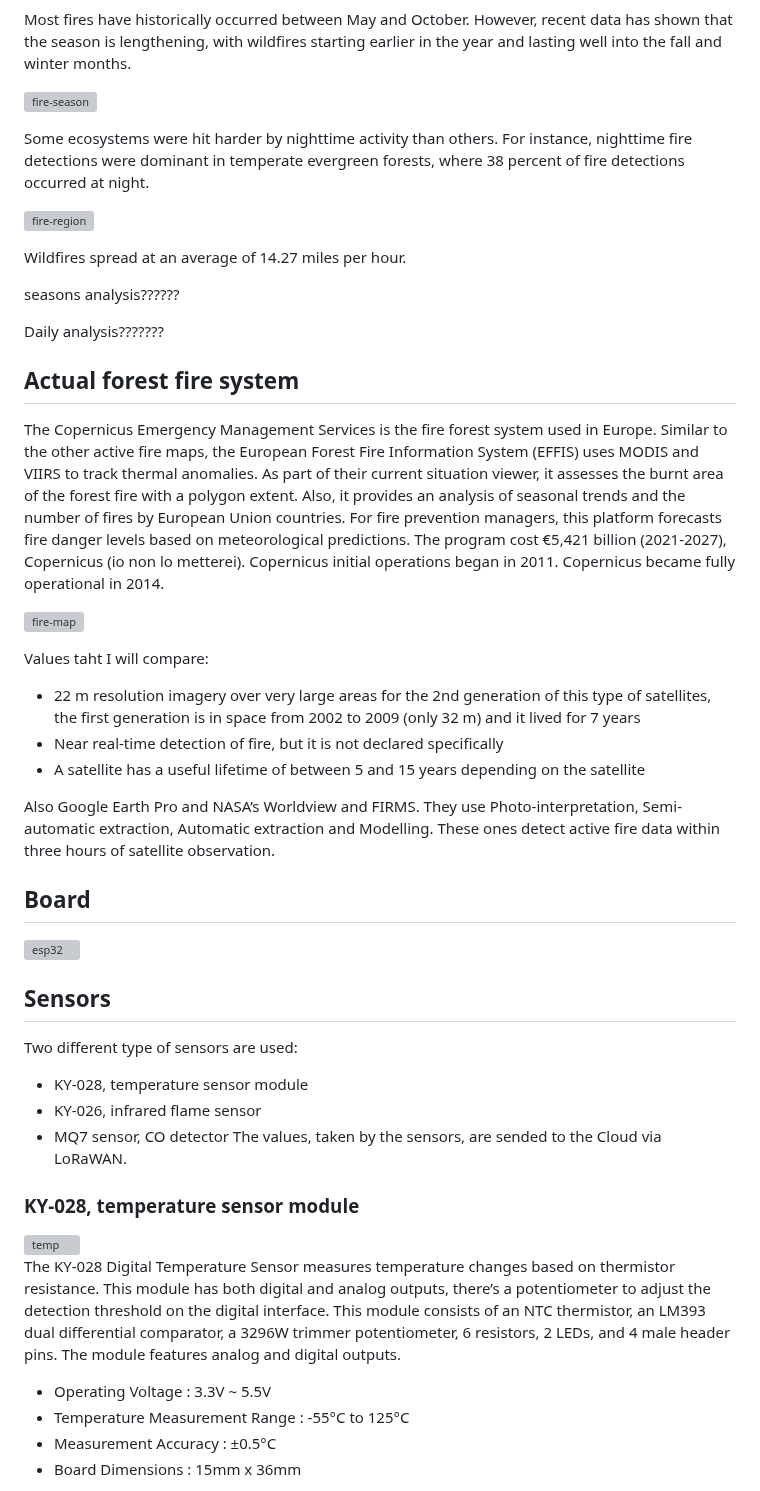
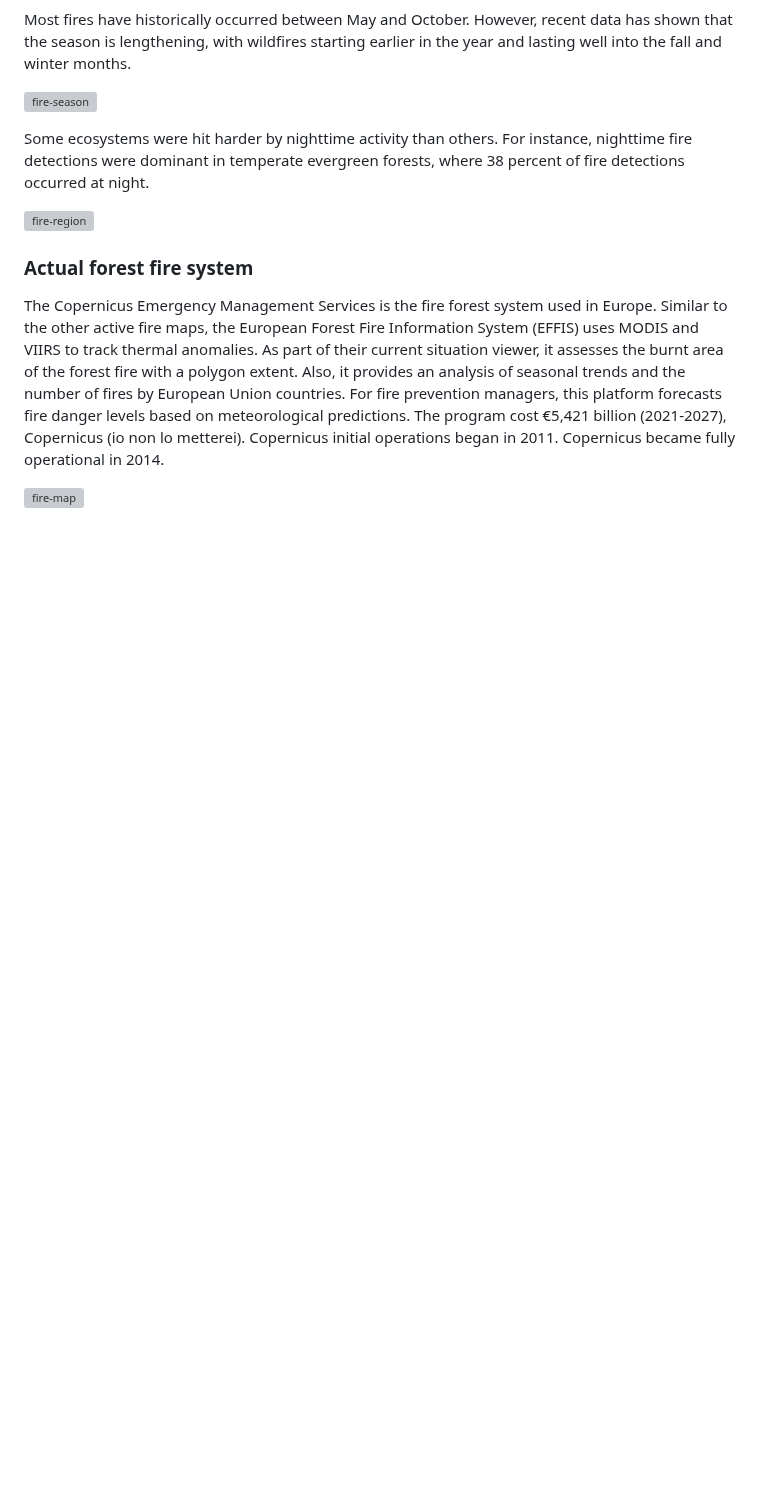
Before and after one commit to RicGobs/FOFIDES, a Markdown page: README.md, the part around one of its changes. GitHub-like rendering; blank space fills up the shorter version; grey boxes are pictures that could not be loaded.

```diff
--- a/README.md
+++ b/README.md
@@ -32,43 +37,7 @@ Some ecosystems were hit harder by nighttime activity than others. For instance,
 
 ![fire-region](https://github.com/RicGobs/Fire-Alarm-System/blob/main/images/fire-region.jpeg) <br>
 
-Wildfires spread at an average of 14.27 miles per hour.
-
-seasons analysis??????
-
-Daily analysis???????
-
-## Actual forest fire system
+### Actual forest fire system
 The Copernicus Emergency Management Services is the fire forest system used in Europe. Similar to the other active fire maps, the European Forest Fire Information System (EFFIS) uses MODIS and VIIRS to track thermal anomalies. As part of their current situation viewer, it assesses the burnt area of the forest fire with a polygon extent. Also, it provides an analysis of seasonal trends and the number of fires by European Union countries. For fire prevention managers, this platform forecasts fire danger levels based on meteorological predictions. The program cost €5,421 billion (2021-2027), Copernicus (io non lo metterei). Copernicus initial operations began in 2011. Copernicus became fully operational in 2014.
 
 ![fire-map](https://github.com/RicGobs/Fire-Alarm-System/blob/main/images/fire-map.png) <br>
-
-Values taht I will compare:
-* 22 m resolution imagery over very large areas for the 2nd generation of this type of satellites, the first generation is in space from 2002 to 2009 (only 32 m) and it lived for 7 years
-* Near real-time detection of fire, but it is not declared specifically
-* A satellite has a useful lifetime of between 5 and 15 years depending on the satellite
-
-Also Google Earth Pro and NASA’s Worldview and FIRMS.
-They use Photo-interpretation, Semi-automatic extraction, Automatic extraction and Modelling.
-These ones detect active fire data within three hours of satellite observation.
-
-## Board
-
-![esp32](https://github.com/RicGobs/Fire-Alarm-System/blob/main/images/esp32.png) <br>
-
-## Sensors
-Two different type of sensors are used:
-* KY-028, temperature sensor module
-* KY-026, infrared flame sensor
-* MQ7 sensor, CO detector
-The values, taken by the sensors, are sended to the Cloud via LoRaWAN.
-
-### KY-028, temperature sensor module
-![temp](https://github.com/RicGobs/Fire-Alarm-System/blob/main/images/temp.jpeg) <br>
-The KY-028 Digital Temperature Sensor measures temperature changes based on thermistor resistance. This module has both digital and analog outputs, there’s a potentiometer to adjust the detection threshold on the digital interface.
-This module consists of an NTC thermistor, an LM393 dual differential comparator, a 3296W trimmer potentiometer, 6 resistors, 2 LEDs, and 4 male header pins. The module features analog and digital outputs.
-* Operating Voltage :	3.3V ~ 5.5V
-* Temperature Measurement Range :	-55°C to 125°C
-* Measurement Accuracy :	±0.5°C
-* Board Dimensions : 15mm x 36mm
-
```
Also changed, not shown: other parts of README.md (+8 -64 lines).
